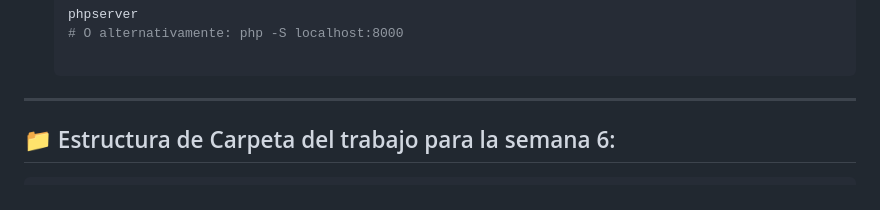
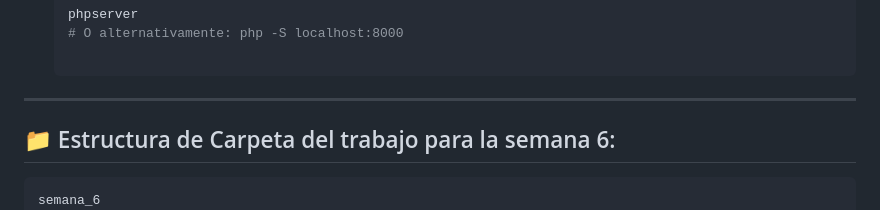
Before and after one commit to shieshio/prog-web2-semana6, a Markdown page: README.md, the part around the change. Rendered like a GitHub page.

````diff
--- a/README.md
+++ b/README.md
@@ -46,6 +46,7 @@ Este proyecto es un sistema de gestión de tienda en línea basado en PHP y MySQ
 
 ## 📁 Estructura de Carpeta del trabajo para la semana 6:
 ```
+semana_6
 ├── config
 │   ├── catalogo.php
 │   ├── conexion.php
````
